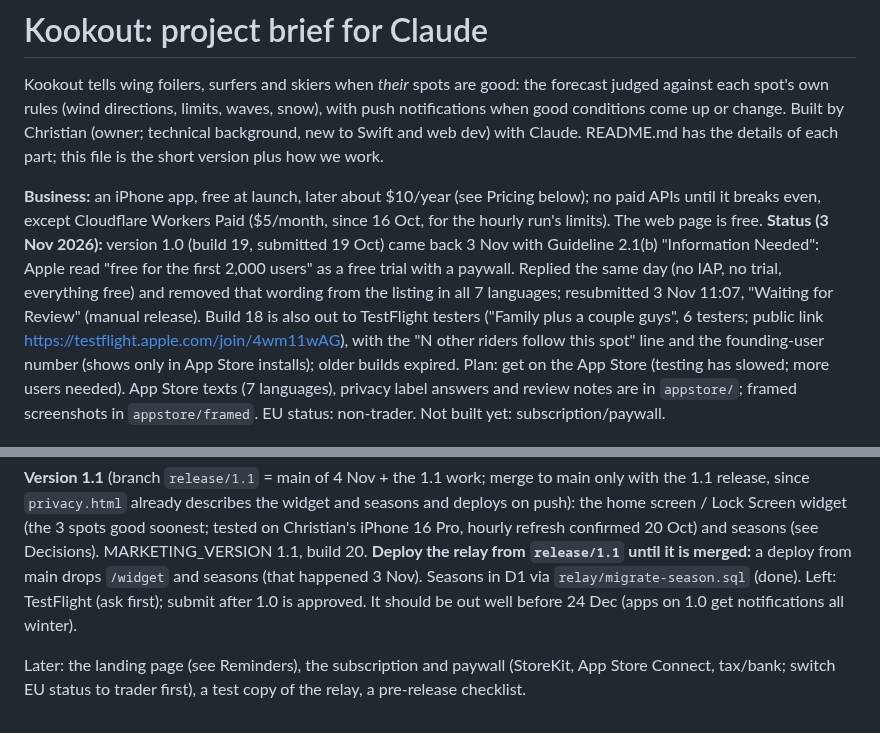
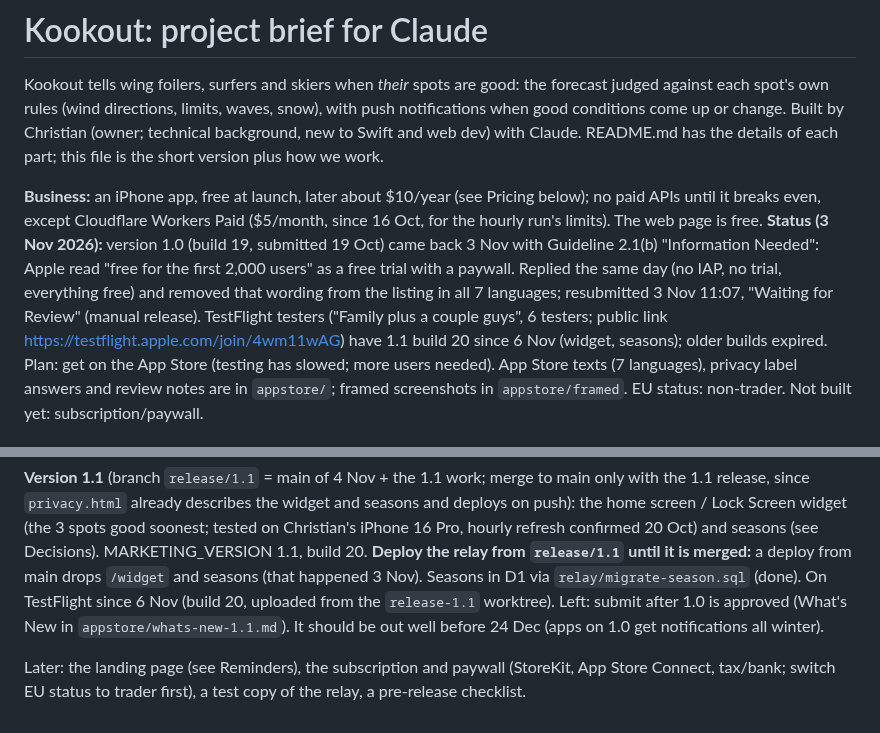
Before and after one commit to SnobGoblin/kookout, a Markdown page: CLAUDE.md, 2 parts joined by grey strips. Rendered like a GitHub page.

Commit message:
CLAUDE.md: 1.1 build 20 out to TestFlight testers (6 Nov)
Co-Authored-By: Claude Opus 5.5 <noreply@anthropic.com>

```diff
--- a/CLAUDE.md
+++ b/CLAUDE.md
@@ -7,9 +7,8 @@ details of each part; this file is the short version plus how we work.
 
 **Business:** an iPhone app, free at launch, later about $10/year (see Pricing below); no paid APIs until it
 breaks even, except Cloudflare Workers Paid ($5/month, since 16 Oct, for the hourly run's limits). The web page is free.
-**Status (3 Nov 2026):** version 1.0 (build 19, submitted 19 Oct) came back 3 Nov with Guideline 2.1(b) "Information Needed": Apple read "free for the first 2,000 users" as a free trial with a paywall. Replied the same day (no IAP, no trial, everything free) and removed that wording from the listing in all 7 languages; resubmitted 3 Nov 11:07, "Waiting for Review" (manual release). Build 18 is also out to TestFlight testers ("Family plus a couple guys", 6 testers; public link
-https://testflight.apple.com/join/4wm11wAG), with the "N other riders follow this spot" line and the founding-user
-number (shows only in App Store installs); older builds expired. Plan: get on the App Store (testing has slowed;
+**Status (3 Nov 2026):** version 1.0 (build 19, submitted 19 Oct) came back 3 Nov with Guideline 2.1(b) "Information Needed": Apple read "free for the first 2,000 users" as a free trial with a paywall. Replied the same day (no IAP, no trial, everything free) and removed that wording from the listing in all 7 languages; resubmitted 3 Nov 11:07, "Waiting for Review" (manual release). TestFlight testers ("Family plus a couple guys", 6 testers; public link
+https://testflight.apple.com/join/4wm11wAG) have 1.1 build 20 since 6 Nov (widget, seasons); older builds expired. Plan: get on the App Store (testing has slowed;
 more users needed). App Store texts (7 languages), privacy label answers and review notes are in `appstore/`;
 framed screenshots in `appstore/framed`. EU status: non-trader. Not built yet: subscription/paywall.
 
@@ -152,7 +151,8 @@ Founding users: numbers come only from App Store installs (TestFlight/Xcode have
 (the 3 spots good soonest; tested on Christian's iPhone 16 Pro, hourly refresh confirmed 20 Oct) and seasons (see
 Decisions). MARKETING_VERSION 1.1, build 20. **Deploy the relay from `release/1.1` until it is merged:** a deploy
 from main drops `/widget` and seasons (that happened 3 Nov). Seasons in D1 via `relay/migrate-season.sql` (done).
-Left: TestFlight (ask first); submit after 1.0 is approved. It should be out well before 24 Dec (apps on 1.0 get
+On TestFlight since 6 Nov (build 20, uploaded from the `release-1.1` worktree). Left: submit after 1.0 is approved
+(What's New in `appstore/whats-new-1.1.md`). It should be out well before 24 Dec (apps on 1.0 get
 notifications all winter).
 
 Later: the landing page (see Reminders), the subscription and paywall (StoreKit, App Store Connect, tax/bank;
```
